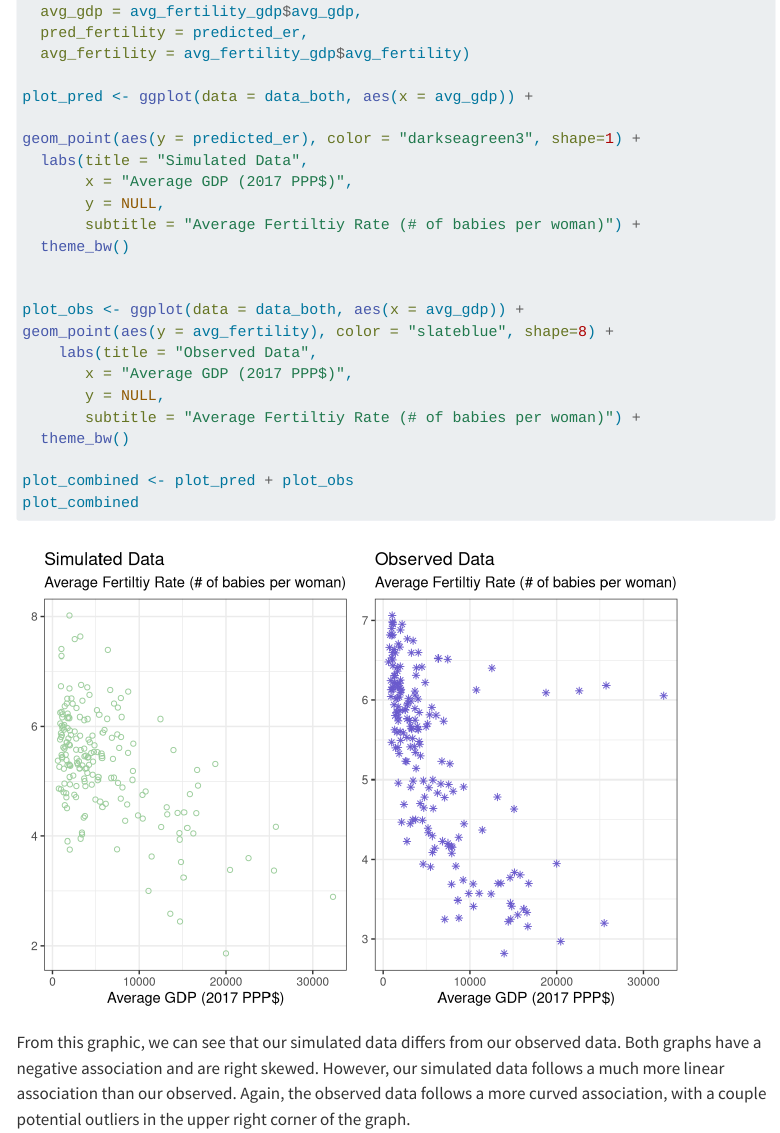
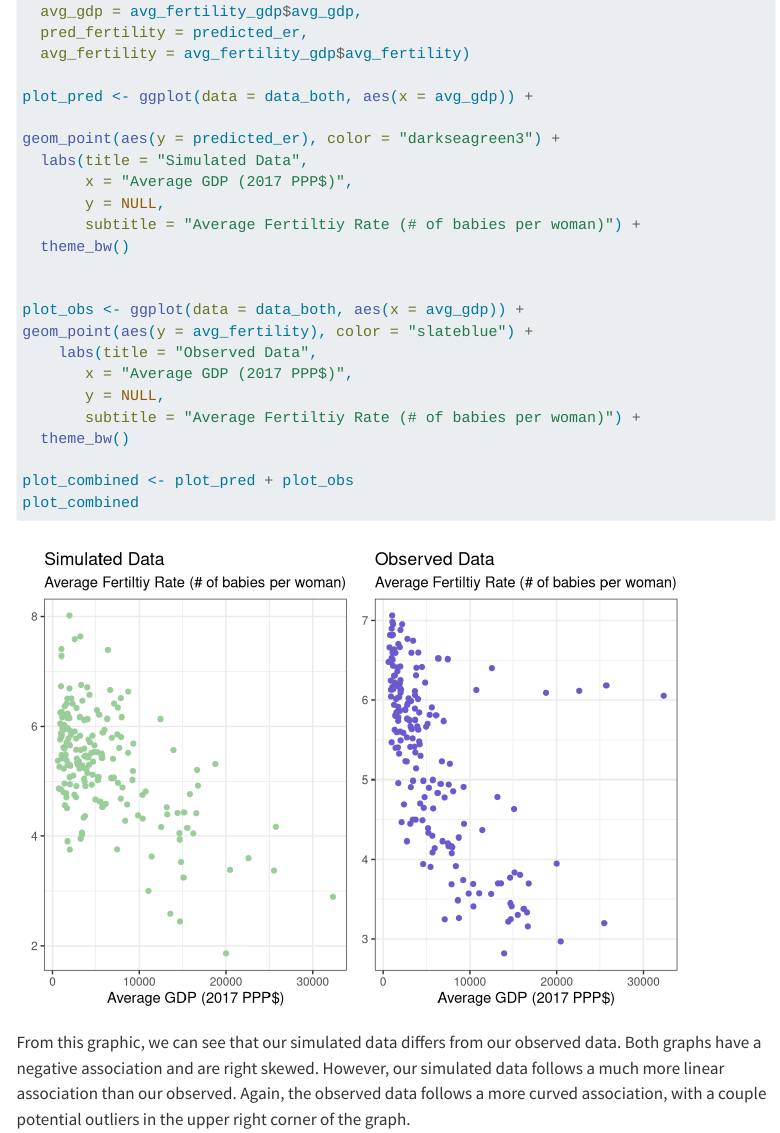
Before and after one commit to sophieruss/stats331, a Quarto document (STAT331_Final_Report.qmd): the page in a window 1100 px wide, from 8810 px down. Rendered offline with R 4.5, knitr and Pandoc in place of Quarto, with nearby package versions; menus at the side of the page are left out.

Commit message:
final changes + conclusion

```diff
--- a/STAT331_Final_Report.qmd
+++ b/STAT331_Final_Report.qmd
@@ -267,7 +267,7 @@ data_both <- data.frame(
 
 plot_pred <- ggplot(data = data_both, aes(x = avg_gdp)) +
 
-geom_point(aes(y = predicted_er), color = "darkseagreen3", shape=1) +
+geom_point(aes(y = predicted_er), color = "darkseagreen3") +
   labs(title = "Simulated Data",
        x = "Average GDP (2017 PPP$)",
        y = NULL,
@@ -276,7 +276,7 @@ geom_point(aes(y = predicted_er), color = "darkseagreen3", shape=1) +
 
 
 plot_obs <- ggplot(data = data_both, aes(x = avg_gdp)) +
-geom_point(aes(y = avg_fertility), color = "slateblue", shape=8) +
+geom_point(aes(y = avg_fertility), color = "slateblue") +
     labs(title = "Observed Data",
        x = "Average GDP (2017 PPP$)",
        y = NULL,
```
Also changed, not shown: STAT331_Final_Report.html.
